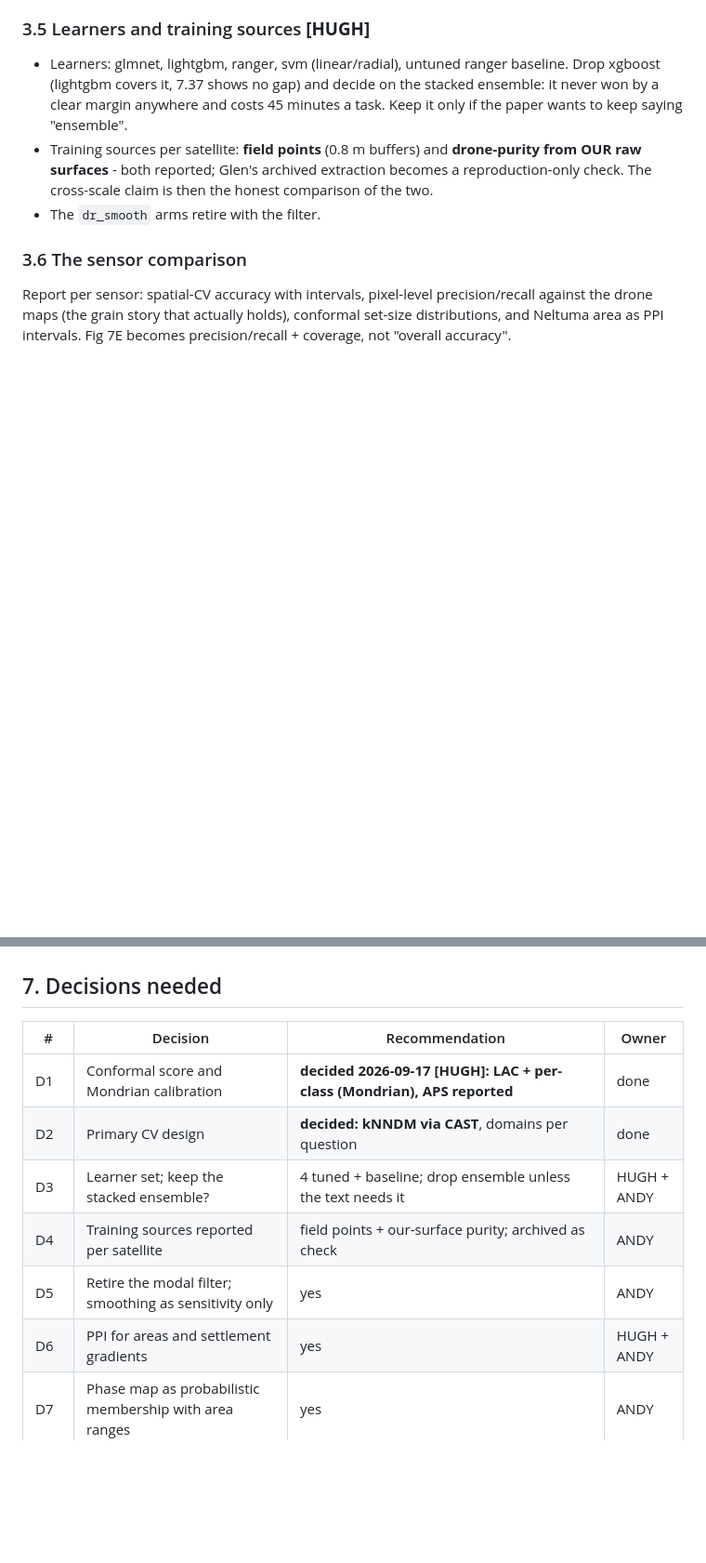
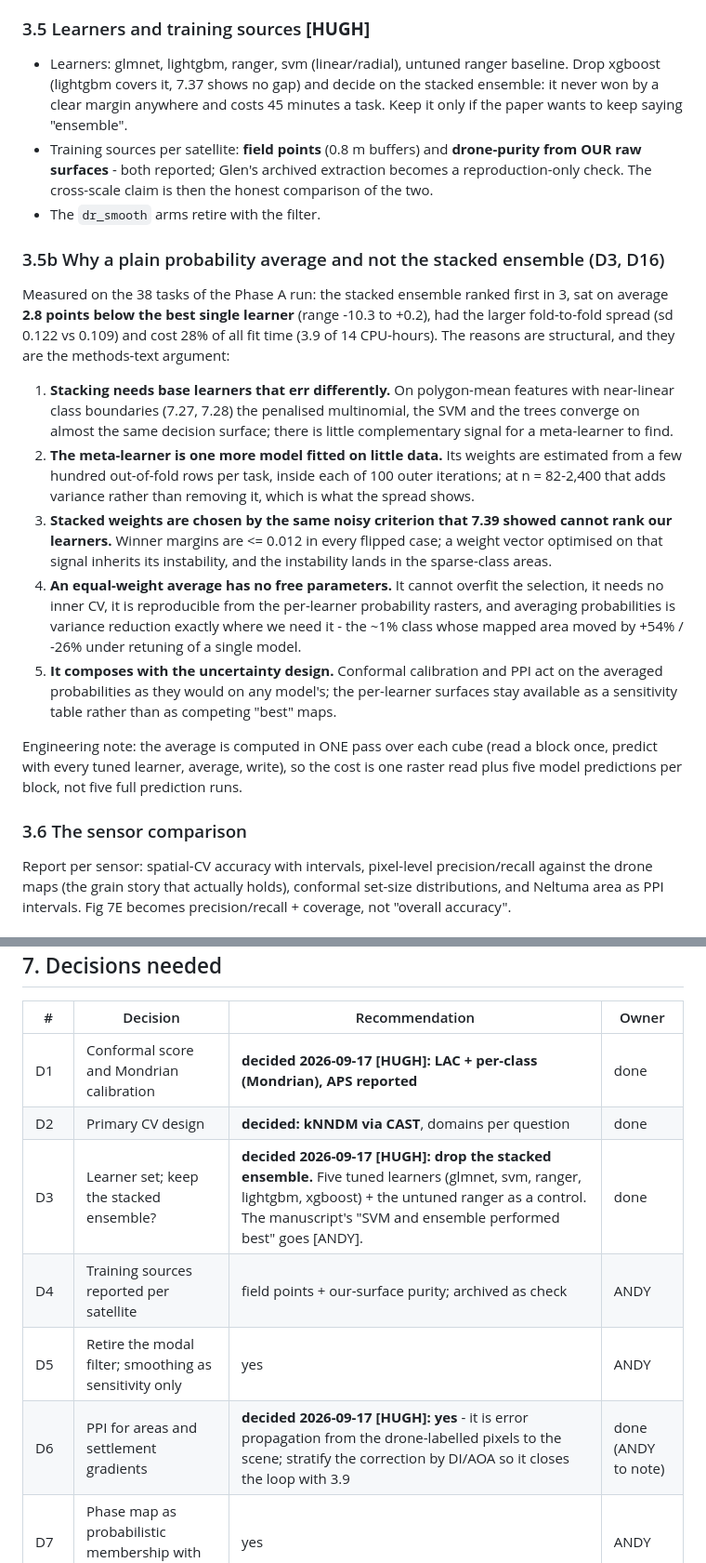
Before and after one commit to TESS-Laboratory/Slade_et_al_mapping_invasive_Neltuma_Kalahari, a Markdown page: docs/refactor-3.0-plan.md, 2 parts joined by grey strips. Shown at 93% size. Rendered like a GitHub page; blank space fills up the shorter version.

Commit message:
Plan: D3, D6, D16 decided [HUGH]; why a plain probability average beats stacking here (3.5b)
Co-Authored-By: Claude Fable 5.1 <noreply@anthropic.com>
Claude-Session: https://claude.ai/code/session_014QmHY4TVYSFuu9s6CPgrQy

```diff
--- a/docs/refactor-3.0-plan.md
+++ b/docs/refactor-3.0-plan.md
@@ -160,6 +160,41 @@ fold count.
   extraction becomes a reproduction-only check. The cross-scale claim is
   then the honest comparison of the two.
 - The `dr_smooth` arms retire with the filter.
+
+### 3.5b Why a plain probability average and not the stacked ensemble (D3, D16)
+
+Measured on the 38 tasks of the Phase A run: the stacked ensemble ranked
+first in 3, sat on average **2.8 points below the best single learner**
+(range -10.3 to +0.2), had the larger fold-to-fold spread (sd 0.122 vs
+0.109) and cost 28% of all fit time (3.9 of 14 CPU-hours). The reasons are
+structural, and they are the methods-text argument:
+
+1. **Stacking needs base learners that err differently.** On polygon-mean
+   features with near-linear class boundaries (7.27, 7.28) the penalised
+   multinomial, the SVM and the trees converge on almost the same decision
+   surface; there is little complementary signal for a meta-learner to find.
+2. **The meta-learner is one more model fitted on little data.** Its weights
+   are estimated from a few hundred out-of-fold rows per task, inside each
+   of 100 outer iterations; at n = 82-2,400 that adds variance rather than
+   removing it, which is what the spread shows.
+3. **Stacked weights are chosen by the same noisy criterion that 7.39
+   showed cannot rank our learners.** Winner margins are <= 0.012 in every
+   flipped case; a weight vector optimised on that signal inherits its
+   instability, and the instability lands in the sparse-class areas.
+4. **An equal-weight average has no free parameters.** It cannot overfit the
+   selection, it needs no inner CV, it is reproducible from the per-learner
+   probability rasters, and averaging probabilities is variance reduction
+   exactly where we need it - the ~1% class whose mapped area moved by
+   +54% / -26% under retuning of a single model.
+5. **It composes with the uncertainty design.** Conformal calibration and
+   PPI act on the averaged probabilities as they would on any model's; the
+   per-learner surfaces stay available as a sensitivity table rather than
+   as competing "best" maps.
+
+Engineering note: the average is computed in ONE pass over each cube (read a
+block once, predict with every tuned learner, average, write), so the cost
+is one raster read plus five model predictions per block, not five full
+prediction runs.
 
 ### 3.6 The sensor comparison
 
@@ -372,10 +407,10 @@ Phases A and B can run while C is designed; C is the critical path.
 |---|---|---|---|
 | D1 | Conformal score and Mondrian calibration | **decided 2026-09-17 [HUGH]: LAC + per-class (Mondrian), APS reported** | done |
 | D2 | Primary CV design | **decided: kNNDM via CAST**, domains per question | done |
-| D3 | Learner set; keep the stacked ensemble? | 4 tuned + baseline; drop ensemble unless the text needs it | HUGH + ANDY |
+| D3 | Learner set; keep the stacked ensemble? | **decided 2026-09-17 [HUGH]: drop the stacked ensemble.** Five tuned learners (glmnet, svm, ranger, lightgbm, xgboost) + the untuned ranger as a control. The manuscript's "SVM and ensemble performed best" goes [ANDY]. | done |
 | D4 | Training sources reported per satellite | field points + our-surface purity; archived as check | ANDY |
 | D5 | Retire the modal filter; smoothing as sensitivity only | yes | ANDY |
-| D6 | PPI for areas and settlement gradients | yes | HUGH + ANDY |
+| D6 | PPI for areas and settlement gradients | **decided 2026-09-17 [HUGH]: yes** - it is error propagation from the drone-labelled pixels to the scene; stratify the correction by DI/AOA so it closes the loop with 3.9 | done (ANDY to note) |
 | D7 | Phase map as probabilistic membership with area ranges | yes | ANDY |
 | D8 | Paper outputs: docx + HTML, SI as qmd | yes | ANDY |
 | D9 | Environment export for reviewers (renv.lock from uvr) | export, keep uvr | HUGH |
```
Also changed, not shown: other parts of docs/refactor-3.0-plan.md (+1 -1 lines), refactor-findings.md (+7 -0 lines).
